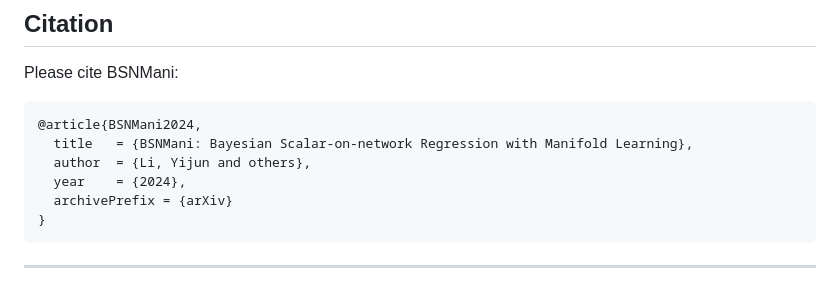
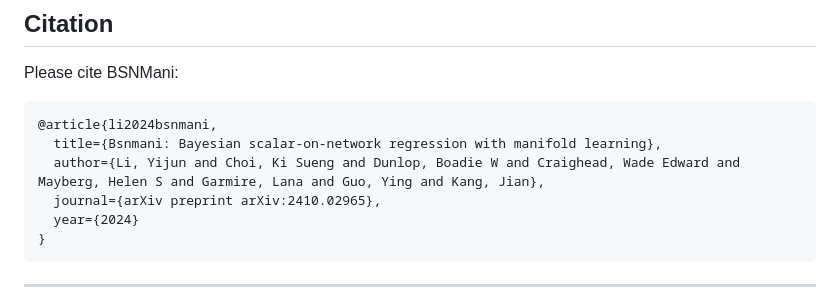
Before and after one commit to lanagarmire/SPIN, a Markdown page: README.md, the part around the change. Drawn GitHub-style.

````diff
--- a/README.md
+++ b/README.md
@@ -339,11 +339,11 @@ results/
 Please cite BSNMani:
 
 ```bibtex
-@article{BSNMani2024,
-  title   = {BSNMani: Bayesian Scalar-on-network Regression with Manifold Learning},
-  author  = {Li, Yijun and others},
-  year    = {2024},
-  archivePrefix = {arXiv}
+@article{li2024bsnmani,
+  title={Bsnmani: Bayesian scalar-on-network regression with manifold learning},
+  author={Li, Yijun and Choi, Ki Sueng and Dunlop, Boadie W and Craighead, Wade Edward and Mayberg, Helen S and Garmire, Lana and Guo, Ying and Kang, Jian},
+  journal={arXiv preprint arXiv:2410.02965},
+  year={2024}
 }
 ```
 
````
